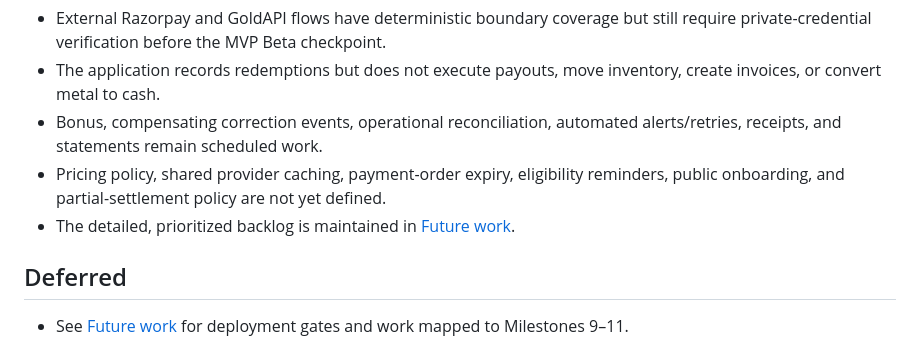
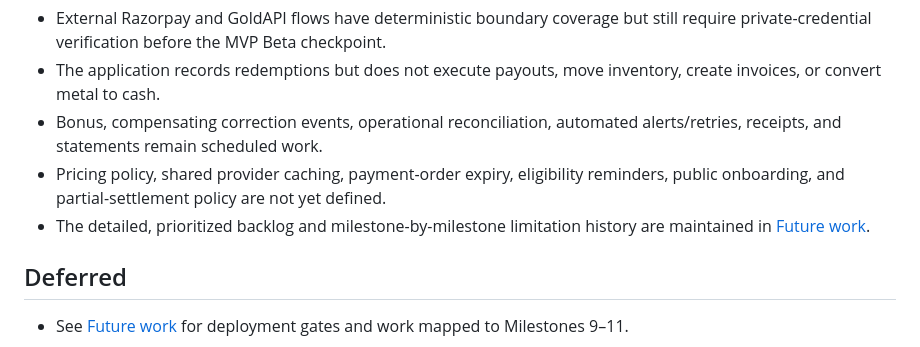
Before and after one commit to rajeshr188/jsk-ss, a Markdown page: docs/STATUS.md, the part around the change. Rendered like a GitHub page.

```diff
--- a/docs/STATUS.md
+++ b/docs/STATUS.md
@@ -52,7 +52,8 @@ Milestone 8 — Redemption (complete)
   alerts/retries, receipts, and statements remain scheduled work.
 - Pricing policy, shared provider caching, payment-order expiry, eligibility
   reminders, public onboarding, and partial-settlement policy are not yet defined.
-- The detailed, prioritized backlog is maintained in [Future work](FUTURE_WORK.md).
+- The detailed, prioritized backlog and milestone-by-milestone limitation history
+  are maintained in [Future work](FUTURE_WORK.md).
 
 ## Deferred
 
```
Also changed, not shown: docs/FUTURE_WORK.md (+17 -0 lines).
